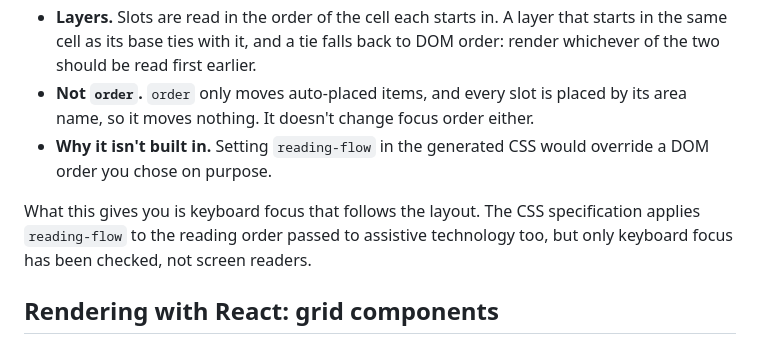
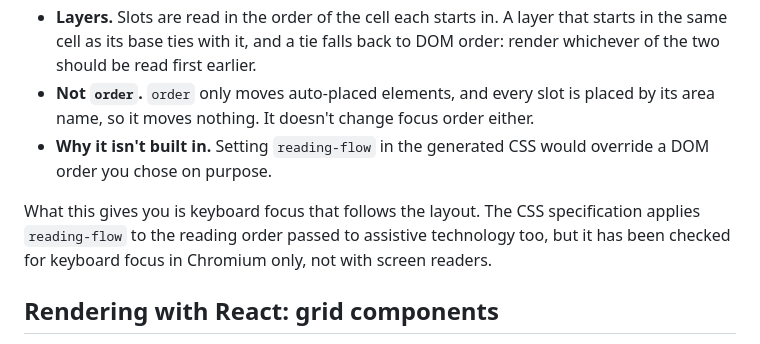
Before and after one commit to MichaelBuss/typed-grid-areas, a Markdown page: REFERENCE.md, the part around the change. GitHub-like rendering.

Commit message:
Tighten reading-order wording and skill pointer after review
Co-Authored-By: Claude Opus 5.5 <noreply@anthropic.com>

```diff
--- a/REFERENCE.md
+++ b/REFERENCE.md
@@ -405,16 +405,16 @@ and the grid's `class` option in Lit. With Tailwind, the arbitrary property
   layer that starts in the same cell as its base ties with it, and a tie
   falls back to DOM order: render whichever of the two should be read first
   earlier.
-- **Not `order`.** `order` only moves auto-placed items, and every slot is
-  placed by its area name, so it moves nothing. It doesn't change focus
+- **Not `order`.** `order` only moves auto-placed elements, and every slot
+  is placed by its area name, so it moves nothing. It doesn't change focus
   order either.
 - **Why it isn't built in.** Setting `reading-flow` in the generated CSS
   would override a DOM order you chose on purpose.
 
 What this gives you is keyboard focus that follows the layout. The CSS
 specification applies `reading-flow` to the reading order passed to
-assistive technology too, but only keyboard focus has been checked, not
-screen readers.
+assistive technology too, but it has been checked for keyboard focus in
+Chromium only, not with screen readers.
 
 ## Rendering with React: grid components
 
```
Also changed, not shown: 1 other file.
